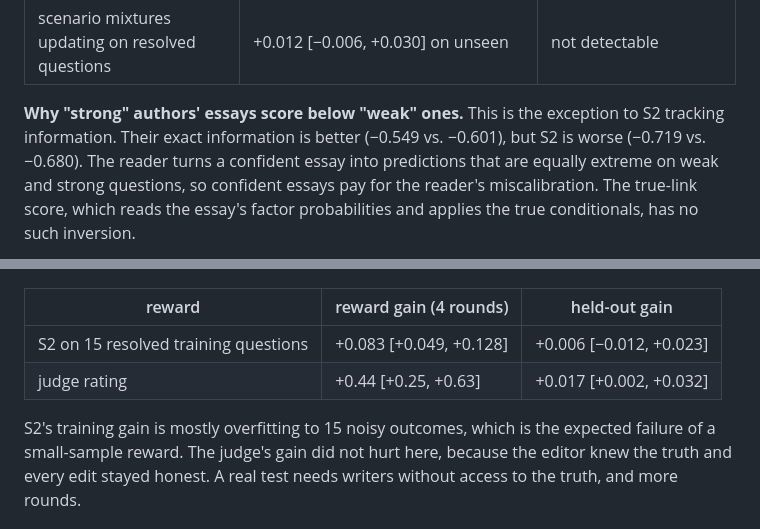
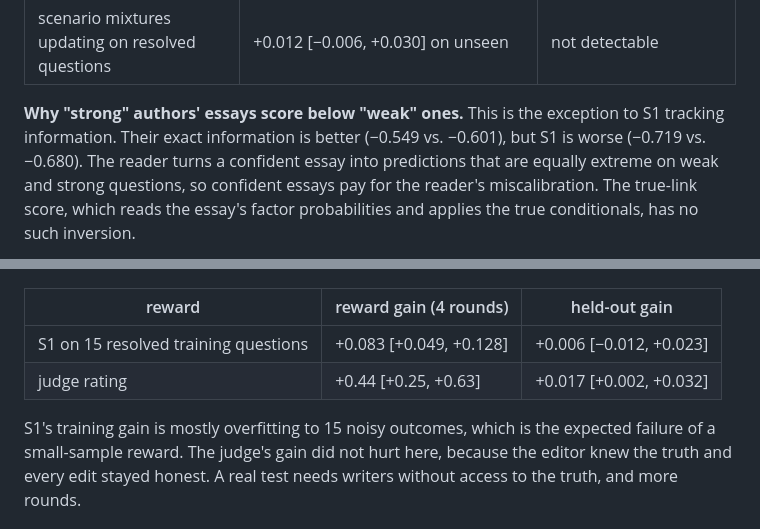
Before and after one commit to abhimanyupallavisudhir/lvpm, a Markdown page: notes/latent-essays-results.md, 2 parts joined by grey strips. Drawn GitHub-style.

```diff
--- a/notes/latent-essays-results.md
+++ b/notes/latent-essays-results.md
@@ -108,8 +123,8 @@ two readers agree.
 | list of predictions on unseen questions | +0.036 [+0.016, +0.055] better than honest essays | prediction failed (see summary point 4) |
 | scenario mixtures updating on resolved questions | +0.012 [−0.006, +0.030] on unseen | not detectable |
 
-**Why "strong" authors' essays score below "weak" ones.** This is the exception to S2 tracking information.
-Their exact information is better (−0.549 vs. −0.601), but S2 is worse (−0.719 vs. −0.680). The reader turns
+**Why "strong" authors' essays score below "weak" ones.** This is the exception to S1 tracking information.
+Their exact information is better (−0.549 vs. −0.601), but S1 is worse (−0.719 vs. −0.680). The reader turns
 a confident essay into predictions that are equally extreme on weak and strong questions, so confident
 essays pay for the reader's miscalibration. The true-link score, which reads the essay's factor
 probabilities and applies the true conditionals, has no such inversion.
@@ -159,10 +200,10 @@ scored on questions it never discusses is charged for whatever its framing impli
 
 | reward | reward gain (4 rounds) | held-out gain |
 |---|---|---|
-| S2 on 15 resolved training questions | +0.083 [+0.049, +0.128] | +0.006 [−0.012, +0.023] |
+| S1 on 15 resolved training questions | +0.083 [+0.049, +0.128] | +0.006 [−0.012, +0.023] |
 | judge rating | +0.44 [+0.25, +0.63] | +0.017 [+0.002, +0.032] |
 
-S2's training gain is mostly overfitting to 15 noisy outcomes, which is the expected failure of a
+S1's training gain is mostly overfitting to 15 noisy outcomes, which is the expected failure of a
 small-sample reward. The judge's gain did not hurt here, because the editor knew the truth and every edit
 stayed honest. A real test needs writers without access to the truth, and more rounds.
 
```
Also changed, not shown: other parts of notes/latent-essays-results.md (+51 -10 lines), results/essays_worlds/summary.md (+6 -6 lines), notes/figures/essays_e1_correlations.png, notes/figures/essays_e1_manipulations.png, notes/figures/essays_e1_tracking.png, notes/figures/essays_e3_optimization.png, 2 other files.
